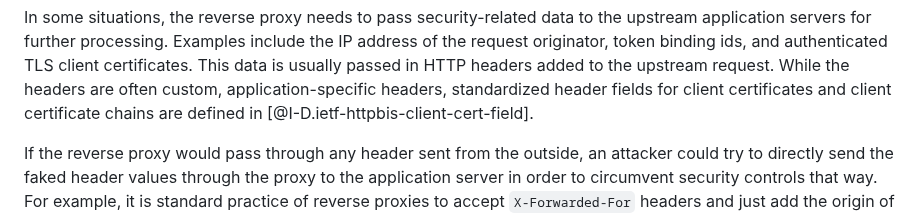
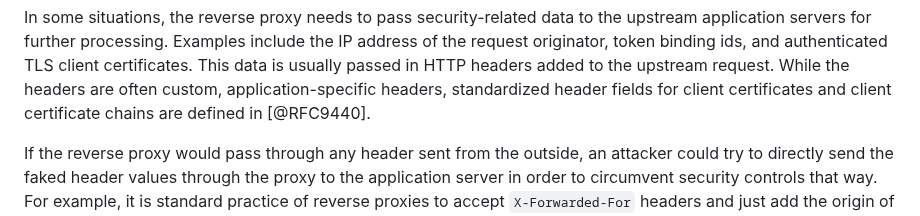
Before and after one commit to oauthstuff/draft-ietf-oauth-security-topics, a Markdown page: attacks-and-mitigations.md, the part around the change. Rendered like a GitHub page.

Commit message:
Update reference: ietf-httpbis-client-cert-field is now RFC9440

```diff
--- a/attacks-and-mitigations.md
+++ b/attacks-and-mitigations.md
@@ -1254,7 +1254,7 @@ ids, and authenticated TLS client certificates. This data is usually
 passed in HTTP headers added to the upstream request. While the headers
 are often custom, application-specific headers, standardized header
 fields for client certificates and client certificate chains are defined
-in [@I-D.ietf-httpbis-client-cert-field].
+in [@RFC9440].
 
 If the reverse proxy would pass through any header sent from the
 outside, an attacker could try to directly send the faked header
```
